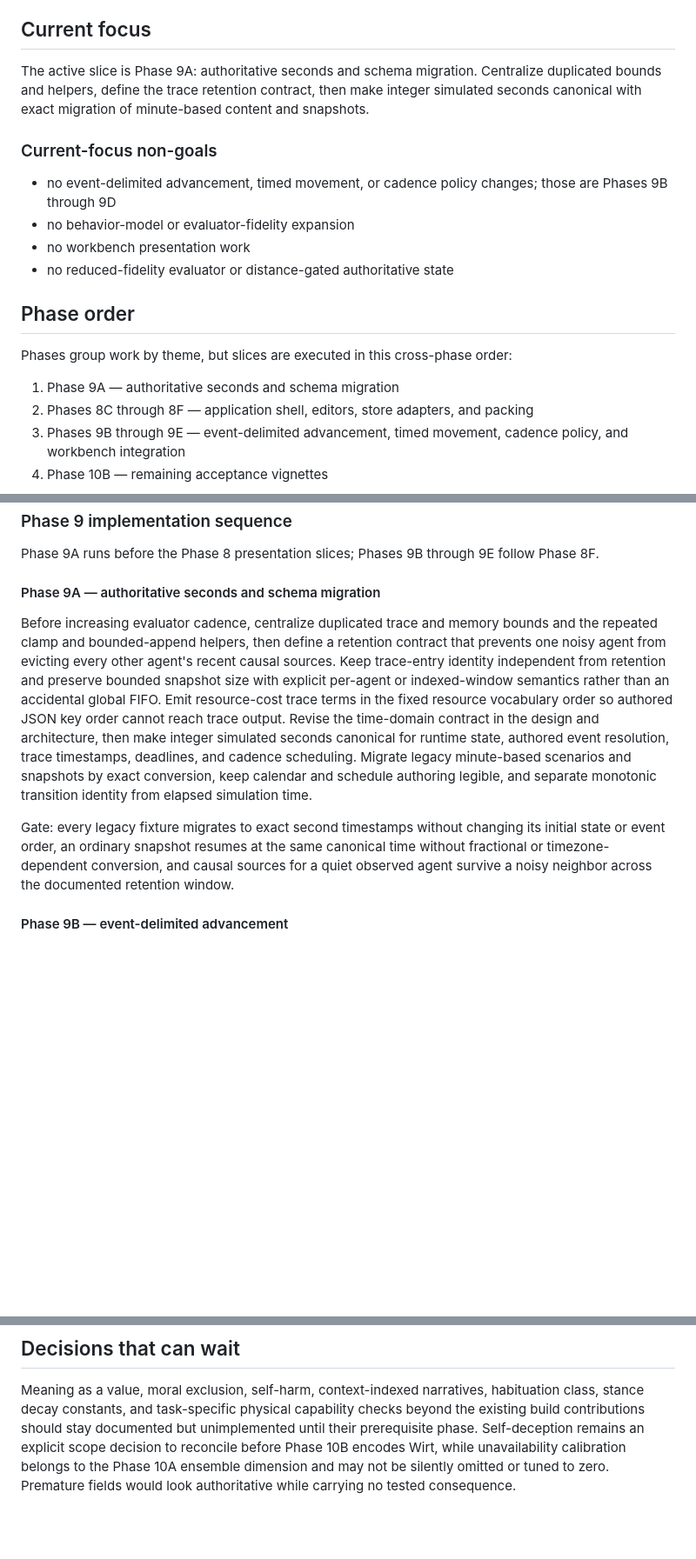
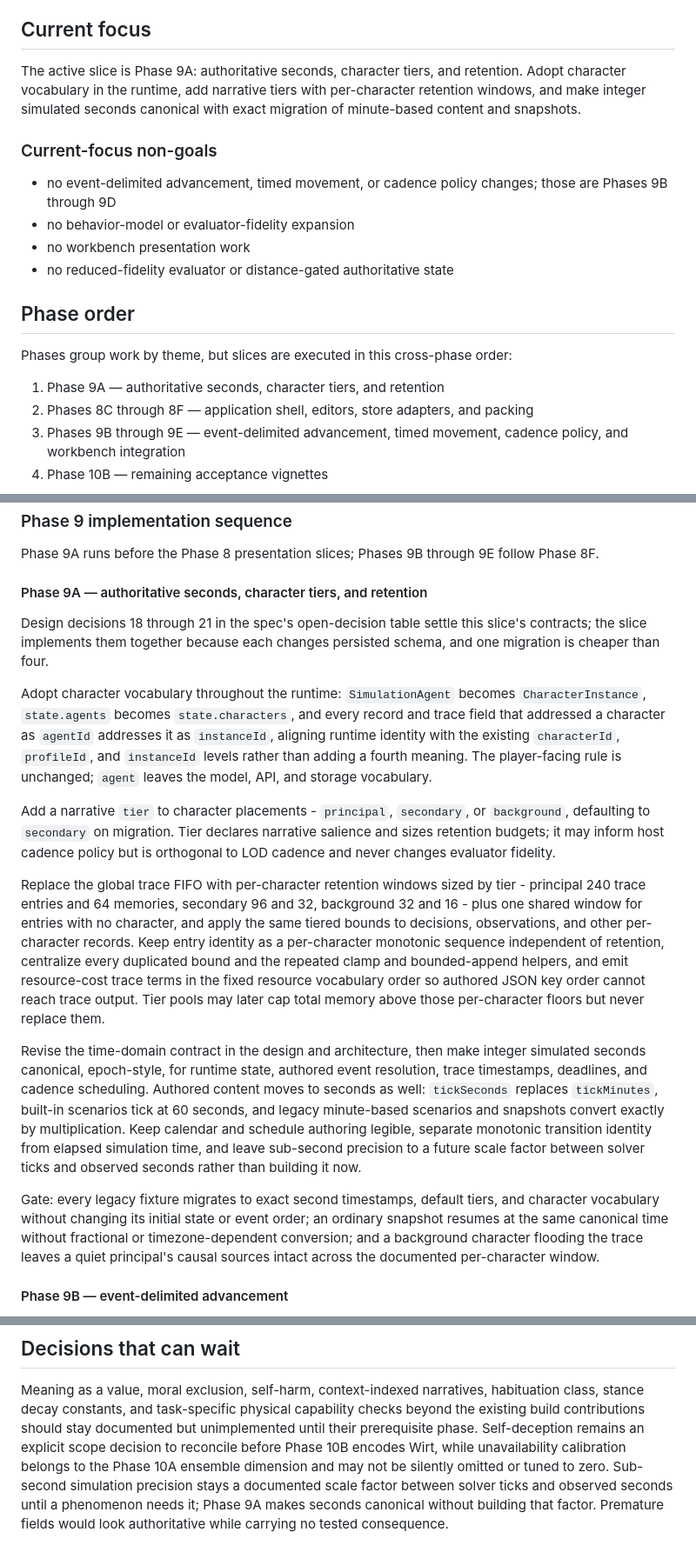
Before and after one commit to graysonlang/verusim, a Markdown page: PLAN.md, 3 parts joined by grey strips. Shown at 87% size. Rendered like a GitHub page; blank space fills up the shorter version.

Commit message:
Record time-domain, tier, retention, and nomenclature decisions for Phase 9A

```diff
--- a/PLAN.md
+++ b/PLAN.md
@@ -18,8 +18,8 @@ NPCs retain independent state and visible unavailability without requiring inven
 
 ## Current focus
 
-The active slice is Phase 9A: authoritative seconds and schema migration.
-Centralize duplicated bounds and helpers, define the trace retention contract, then make integer simulated seconds canonical with exact migration of minute-based content and snapshots.
+The active slice is Phase 9A: authoritative seconds, character tiers, and retention.
+Adopt character vocabulary in the runtime, add narrative tiers with per-character retention windows, and make integer simulated seconds canonical with exact migration of minute-based content and snapshots.
 
 ### Current-focus non-goals
 
@@ -32,7 +32,7 @@ Centralize duplicated bounds and helpers, define the trace retention contract, t
 
 Phases group work by theme, but slices are executed in this cross-phase order:
 
-1. Phase 9A — authoritative seconds and schema migration
+1. Phase 9A — authoritative seconds, character tiers, and retention
 2. Phases 8C through 8F — application shell, editors, store adapters, and packing
 3. Phases 9B through 9E — event-delimited advancement, timed movement, cadence policy, and workbench integration
 4. Phase 10B — remaining acceptance vignettes
@@ -138,15 +138,25 @@ Playback rate remains host presentation and scheduling state rather than a behav
 
 Phase 9A runs before the Phase 8 presentation slices; Phases 9B through 9E follow Phase 8F.
 
-#### Phase 9A — authoritative seconds and schema migration
+#### Phase 9A — authoritative seconds, character tiers, and retention
 
-Before increasing evaluator cadence, centralize duplicated trace and memory bounds and the repeated clamp and bounded-append helpers, then define a retention contract that prevents one noisy agent from evicting every other agent's recent causal sources.
-Keep trace-entry identity independent from retention and preserve bounded snapshot size with explicit per-agent or indexed-window semantics rather than an accidental global FIFO.
-Emit resource-cost trace terms in the fixed resource vocabulary order so authored JSON key order cannot reach trace output.
-Revise the time-domain contract in the design and architecture, then make integer simulated seconds canonical for runtime state, authored event resolution, trace timestamps, deadlines, and cadence scheduling.
-Migrate legacy minute-based scenarios and snapshots by exact conversion, keep calendar and schedule authoring legible, and separate monotonic transition identity from elapsed simulation time.
+Design decisions 18 through 21 in the spec's open-decision table settle this slice's contracts; the slice implements them together because each changes persisted schema, and one migration is cheaper than four.
 
-Gate: every legacy fixture migrates to exact second timestamps without changing its initial state or event order, an ordinary snapshot resumes at the same canonical time without fractional or timezone-dependent conversion, and causal sources for a quiet observed agent survive a noisy neighbor across the documented retention window.
+Adopt character vocabulary throughout the runtime: `SimulationAgent` becomes `CharacterInstance`, `state.agents` becomes `state.characters`, and every record and trace field that addressed a character as `agentId` addresses it as `instanceId`, aligning runtime identity with the existing `characterId`, `profileId`, and `instanceId` levels rather than adding a fourth meaning.
+The player-facing rule is unchanged; `agent` leaves the model, API, and storage vocabulary.
+
+Add a narrative `tier` to character placements - `principal`, `secondary`, or `background`, defaulting to `secondary` on migration.
+Tier declares narrative salience and sizes retention budgets; it may inform host cadence policy but is orthogonal to LOD cadence and never changes evaluator fidelity.
+
+Replace the global trace FIFO with per-character retention windows sized by tier - principal 240 trace entries and 64 memories, secondary 96 and 32, background 32 and 16 - plus one shared window for entries with no character, and apply the same tiered bounds to decisions, observations, and other per-character records.
+Keep entry identity as a per-character monotonic sequence independent of retention, centralize every duplicated bound and the repeated clamp and bounded-append helpers, and emit resource-cost trace terms in the fixed resource vocabulary order so authored JSON key order cannot reach trace output.
+Tier pools may later cap total memory above those per-character floors but never replace them.
+
+Revise the time-domain contract in the design and architecture, then make integer simulated seconds canonical, epoch-style, for runtime state, authored event resolution, trace timestamps, deadlines, and cadence scheduling.
+Authored content moves to seconds as well: `tickSeconds` replaces `tickMinutes`, built-in scenarios tick at 60 seconds, and legacy minute-based scenarios and snapshots convert exactly by multiplication.
+Keep calendar and schedule authoring legible, separate monotonic transition identity from elapsed simulation time, and leave sub-second precision to a future scale factor between solver ticks and observed seconds rather than building it now.
+
+Gate: every legacy fixture migrates to exact second timestamps, default tiers, and character vocabulary without changing its initial state or event order; an ordinary snapshot resumes at the same canonical time without fractional or timezone-dependent conversion; and a background character flooding the trace leaves a quiet principal's causal sources intact across the documented per-character window.
 
 #### Phase 9B — event-delimited advancement
 
@@ -223,4 +233,5 @@ Exit probes:
 
 Meaning as a value, moral exclusion, self-harm, context-indexed narratives, habituation class, stance decay constants, and task-specific physical capability checks beyond the existing build contributions should stay documented but unimplemented until their prerequisite phase.
 Self-deception remains an explicit scope decision to reconcile before Phase 10B encodes Wirt, while unavailability calibration belongs to the Phase 10A ensemble dimension and may not be silently omitted or tuned to zero.
+Sub-second simulation precision stays a documented scale factor between solver ticks and observed seconds until a phenomenon needs it; Phase 9A makes seconds canonical without building that factor.
 Premature fields would look authoritative while carrying no tested consequence.
```
Also changed, not shown: verusim-design-spec.md (+4 -0 lines).
